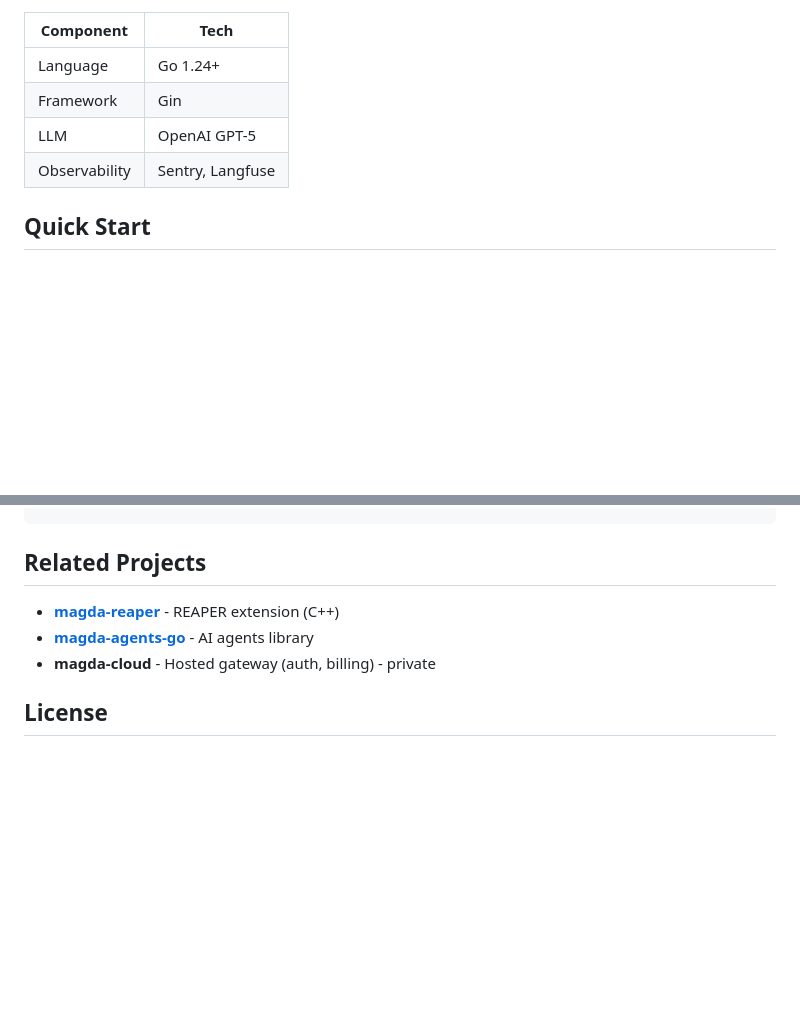
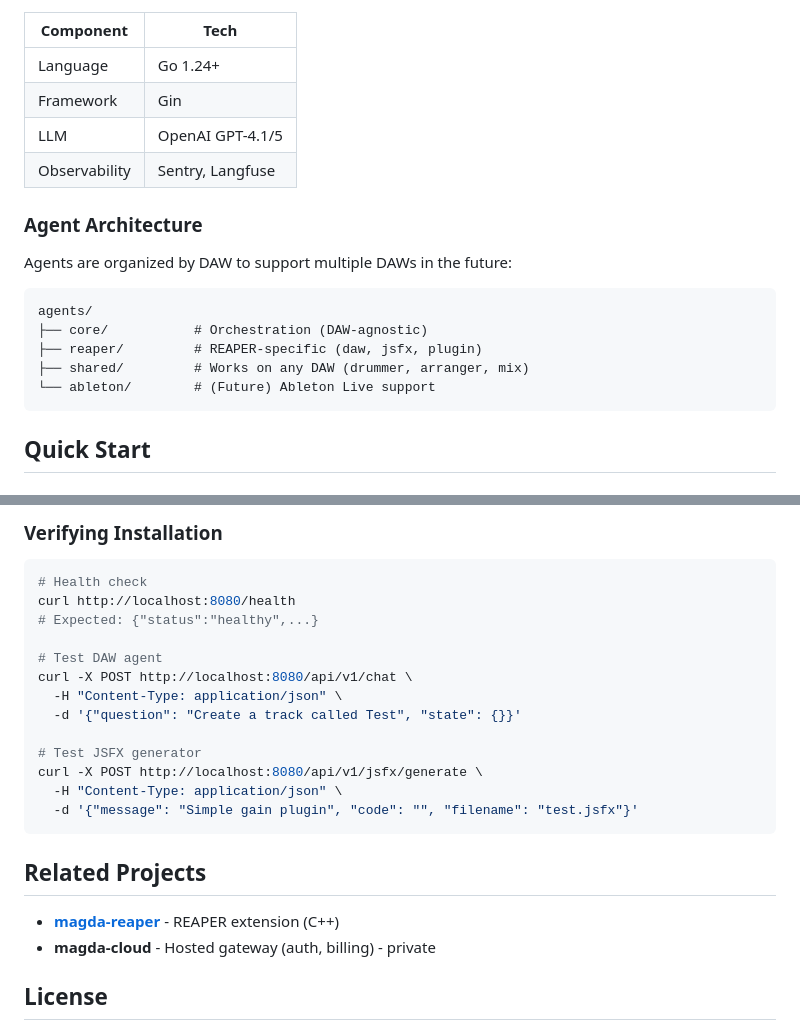
Before and after one commit to Conceptual-Machines/magda-api, a Markdown page: README.md, 2 parts joined by grey strips. Drawn GitHub-style; blank space fills up the shorter version.

````diff
--- a/README.md
+++ b/README.md
@@ -22,8 +22,20 @@ This is a **stateless API** with no database. Authentication and user management
 |-----------|------|
 | Language | Go 1.24+ |
 | Framework | Gin |
-| LLM | OpenAI GPT-5 |
+| LLM | OpenAI GPT-4.1/5 |
 | Observability | Sentry, Langfuse |
+
+### Agent Architecture
+
+Agents are organized by DAW to support multiple DAWs in the future:
+
+```
+agents/
+├── core/           # Orchestration (DAW-agnostic)
+├── reaper/         # REAPER-specific (daw, jsfx, plugin)
+├── shared/         # Works on any DAW (drummer, arranger, mix)
+└── ableton/        # (Future) Ableton Live support
+```
 
 ## Quick Start
 
@@ -210,7 +293,24 @@ magda-api/
+### Verifying Installation
+
+```bash
+# Health check
+curl http://localhost:8080/health
+# Expected: {"status":"healthy",...}
+
+# Test DAW agent
+curl -X POST http://localhost:8080/api/v1/chat \
+  -H "Content-Type: application/json" \
+  -d '{"question": "Create a track called Test", "state": {}}'
+
+# Test JSFX generator
+curl -X POST http://localhost:8080/api/v1/jsfx/generate \
+  -H "Content-Type: application/json" \
+  -d '{"message": "Simple gain plugin", "code": "", "filename": "test.jsfx"}'
+```
+
 ## Related Projects
 
 - **[magda-reaper](https://github.com/Conceptual-Machines/magda-reaper)** - REAPER extension (C++)
-- **[magda-agents-go](https://github.com/Conceptual-Machines/magda-agents-go)** - AI agents library
 - **magda-cloud** - Hosted gateway (auth, billing) - private
 
 ## License
````
Also changed, not shown: other parts of README.md (+79 -8 lines).
